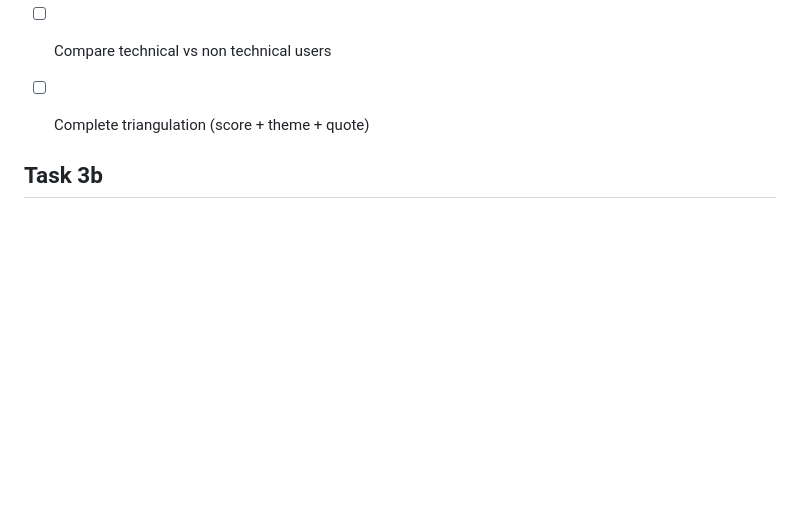
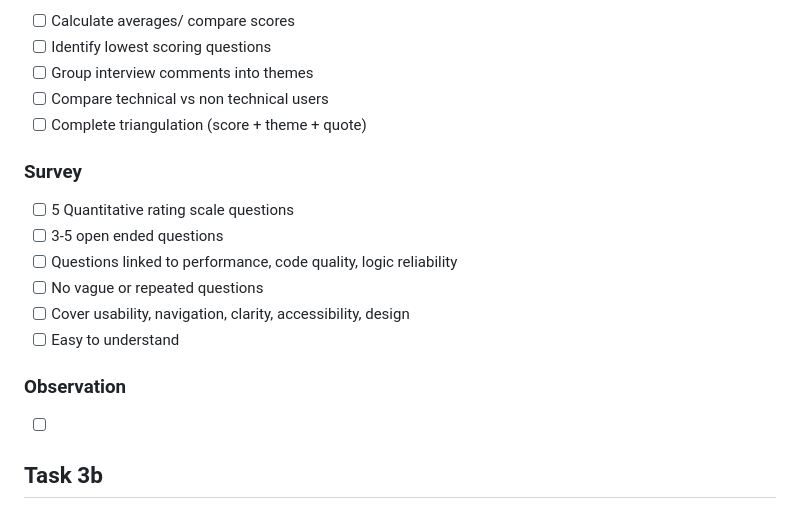
Before and after one commit to Ibrahimm08/T-Level, a Markdown page: README.md, the part around the change. GitHub-like rendering; blank space fills up the shorter version.

```diff
--- a/README.md
+++ b/README.md
@@ -162,6 +162,17 @@ Cover:
 - [ ] Compare technical vs non technical users
 - [ ] Complete triangulation (score + theme + quote)
 
+### Survey
+- [ ] 5 Quantitative rating scale questions
+- [ ] 3-5 open ended questions
+- [ ] Questions linked to performance, code quality, logic reliability
+- [ ] No vague or repeated questions
+- [ ] Cover usability, navigation, clarity, accessibility, design
+- [ ] Easy to understand
+
+### Observation
+- [ ]
+
 
 ## Task 3b
 
```
